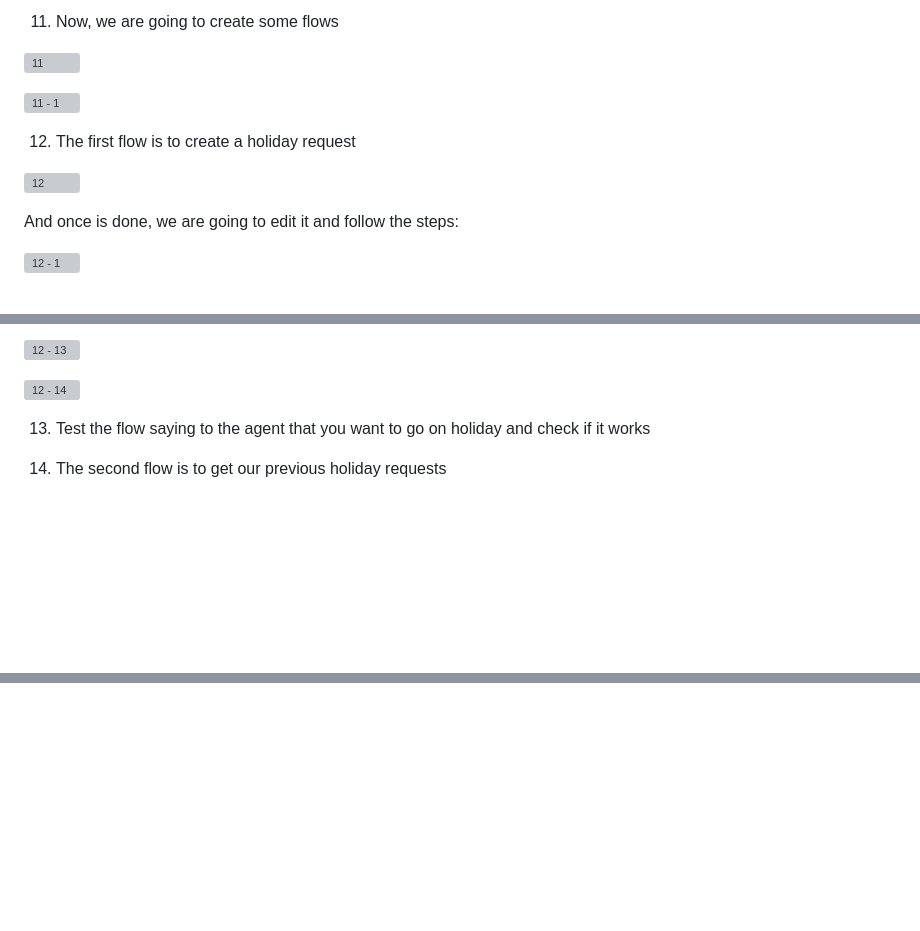
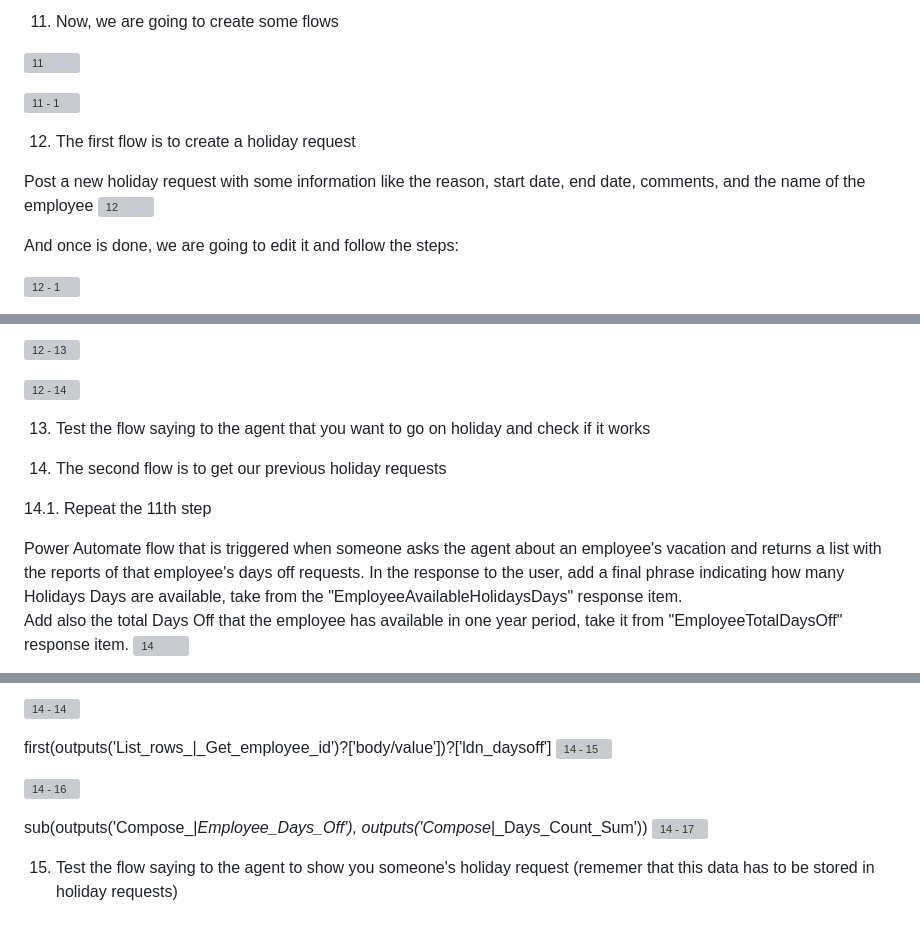
Before and after one commit to angelavelascoperea/LondonPowerSummit, a Markdown page: README.md, 3 parts joined by grey strips. Rendered like a GitHub page; blank space fills up the shorter version; grey boxes are pictures that could not be loaded.

```diff
--- a/README.md
+++ b/README.md
@@ -123,6 +123,7 @@ We have to look for our tables (with our name on it) and add teh 3 of them at th
 
   12. The first flow is to create a holiday request
 
+Post a new holiday request with some information like the reason, start date, end date, comments, and the name of the employee
 ![12](https://github.com/user-attachments/assets/cd0907ac-bb82-4bbd-bb7b-5a02cb24e365)
 
 And once is done, we are going to edit it and follow the steps:
@@ -161,4 +164,9 @@ first(outputs('List_rows_|_Get_Employee_id')?['body/value'])?['ldn_daysoff']
 
   14. The second flow is to get our previous holiday requests
 
+  14.1. Repeat the 11th step
+
+Power Automate flow that is triggered when someone asks the agent about an employee's vacation and returns a list with the reports of that employee's days off requests.
+In the response to the user, add a final phrase indicating how many Holidays Days are available, take from the "EmployeeAvailableHolidaysDays" response item.
+Add also the total Days Off that the employee has available in one year period, take it from "EmployeeTotalDaysOff" response item.
 ![14](https://github.com/user-attachments/assets/93398cd0-65f3-4b3c-8579-3513e3a89273)
@@ -164,0 +204,11 @@ first(outputs('List_rows_|_Get_Employee_id')?['body/value'])?['ldn_daysoff']
+![14 - 14](https://github.com/user-attachments/assets/44101493-927a-4dbb-b038-2fa38d6b890c)
+
+first(outputs('List_rows_|_Get_employee_id')?['body/value'])?['ldn_daysoff']
+![14 - 15](https://github.com/user-attachments/assets/72aad4bd-9f66-4930-b4b6-51230da54e36)
+
+![14 - 16](https://github.com/user-attachments/assets/f27f8cf0-02e0-401d-b177-79f07c24f4ea)
+
+sub(outputs('Compose_|_Employee_Days_Off'), outputs('Compose_|_Days_Count_Sum'))
+![14 - 17](https://github.com/user-attachments/assets/cdafbdee-5bb9-4fc7-8e13-93904643d393)
+
+15. Test the flow saying to the agent to show you someone's holiday request (rememer that this data has to be stored in holiday requests)
```
Also changed, not shown: other parts of README.md (+33 -0 lines).
